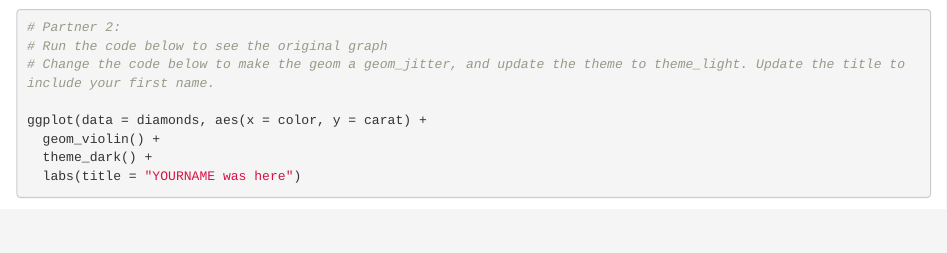
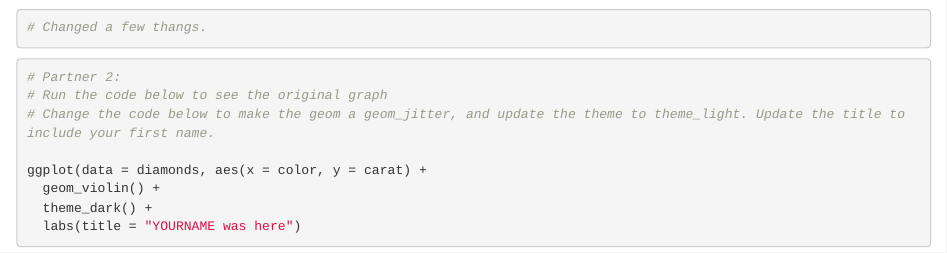
Before and after one commit to dglave/wild-run-3, an R Markdown document (git_wild.Rmd): the page in a window 1100 px wide, from 800 px down. Rendered offline with R 4.5, knitr and Pandoc, with nearby package versions.

Commit message:
added a note

````diff
--- a/git_wild.Rmd
+++ b/git_wild.Rmd
@@ -19,6 +19,8 @@ ggplot(data = diamonds, aes(x = carat, y = price)) +
   geom_point(aes(color = cut)) +
   theme_bw() +
   labs(title = "Dylan was here")
+
+# Changed a few thangs.
 ```
 
 ```{r partner_2a}
````
